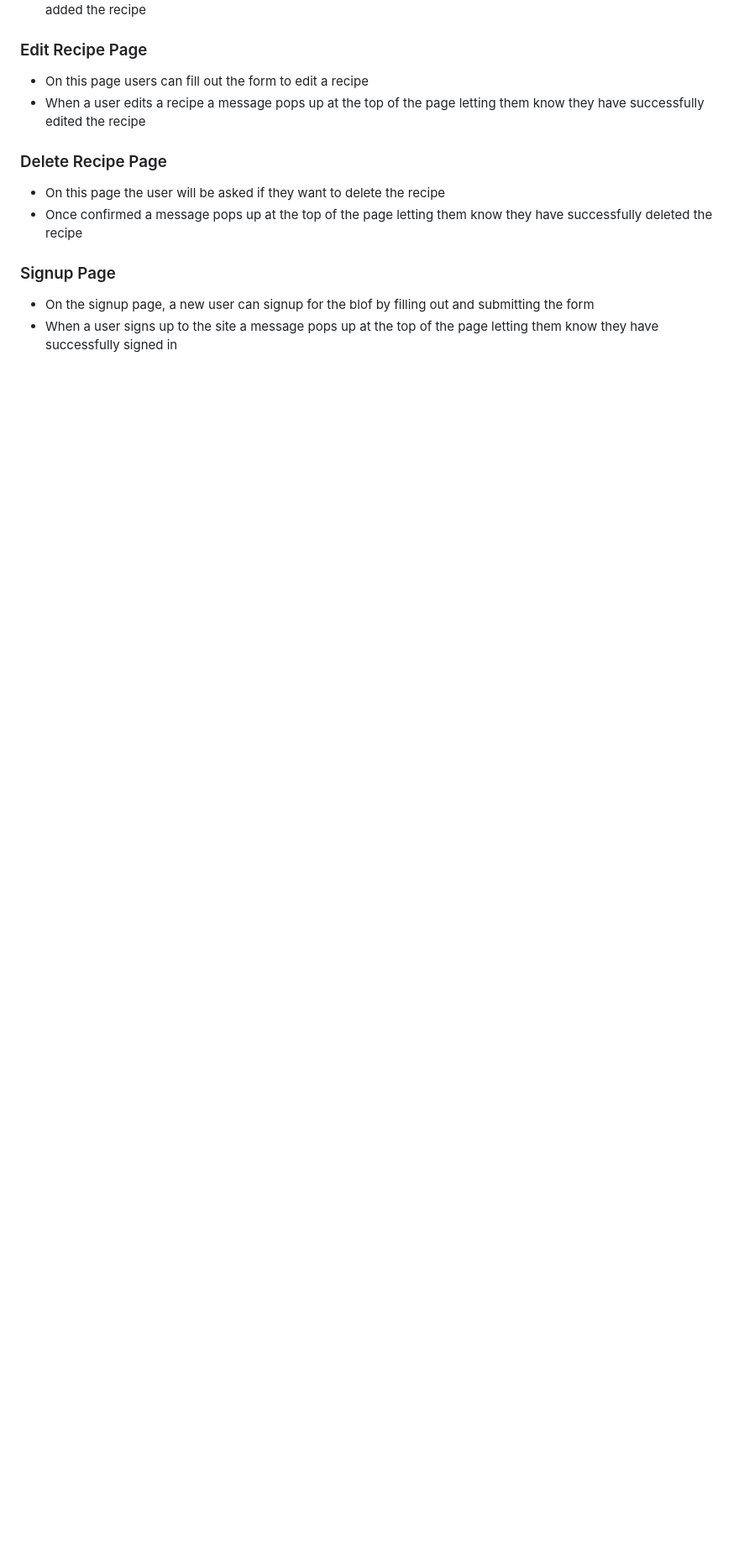
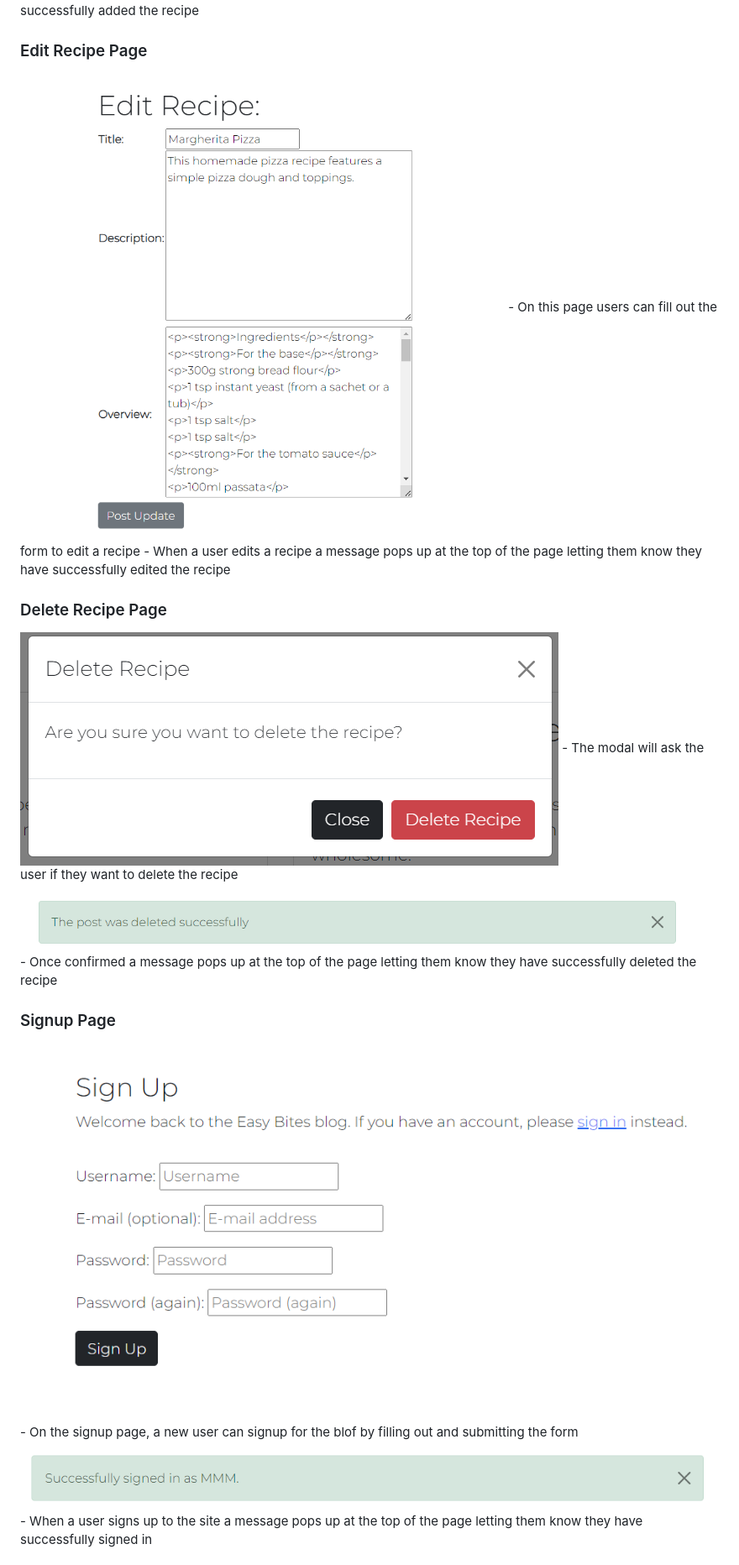
Before and after one commit to LanaCreegan/Recipe-Blog-PP4, a Markdown page: README.md, the part around the change printed below. Shown: that part at 84% size. GitHub-like rendering; pictures changed too: media/signed-up-message.png (added); blank space fills up the shorter version.

Commit message:
Add images to exisiting features in readme

```diff
--- a/README.md
+++ b/README.md
@@ -94,15 +91,20 @@ Exisiting Features
 - When a user adds a recipe a message pops up at the top of the page letting them know they have successfully added the recipe
 
 ### Edit Recipe Page
+<img src="media/edit-recipe.png">
 - On this page users can fill out the form to edit a recipe
 - When a user edits a recipe a message pops up at the top of the page letting them know they have successfully edited the recipe
 
 ### Delete Recipe Page
-- On this page the user will be asked if they want to delete the recipe
+<img src="media/delete-recipe-modal.png">
+- The modal will ask the user if they want to delete the recipe
+<img src="media/delete-recipe.png">
 - Once confirmed a message pops up at the top of the page letting them know they have successfully deleted the recipe
 
 ### Signup Page
+<img src="media/signup-page.png">
 - On the signup page, a new user can signup for the blof by filling out and submitting the form
+<img src="media/signed-up-message.png">
 - When a user signs up to the site a message pops up at the top of the page letting them know they have successfully signed in
 
 ### Login Page
```
Also changed, not shown: other parts of README.md (+11 -8 lines).
